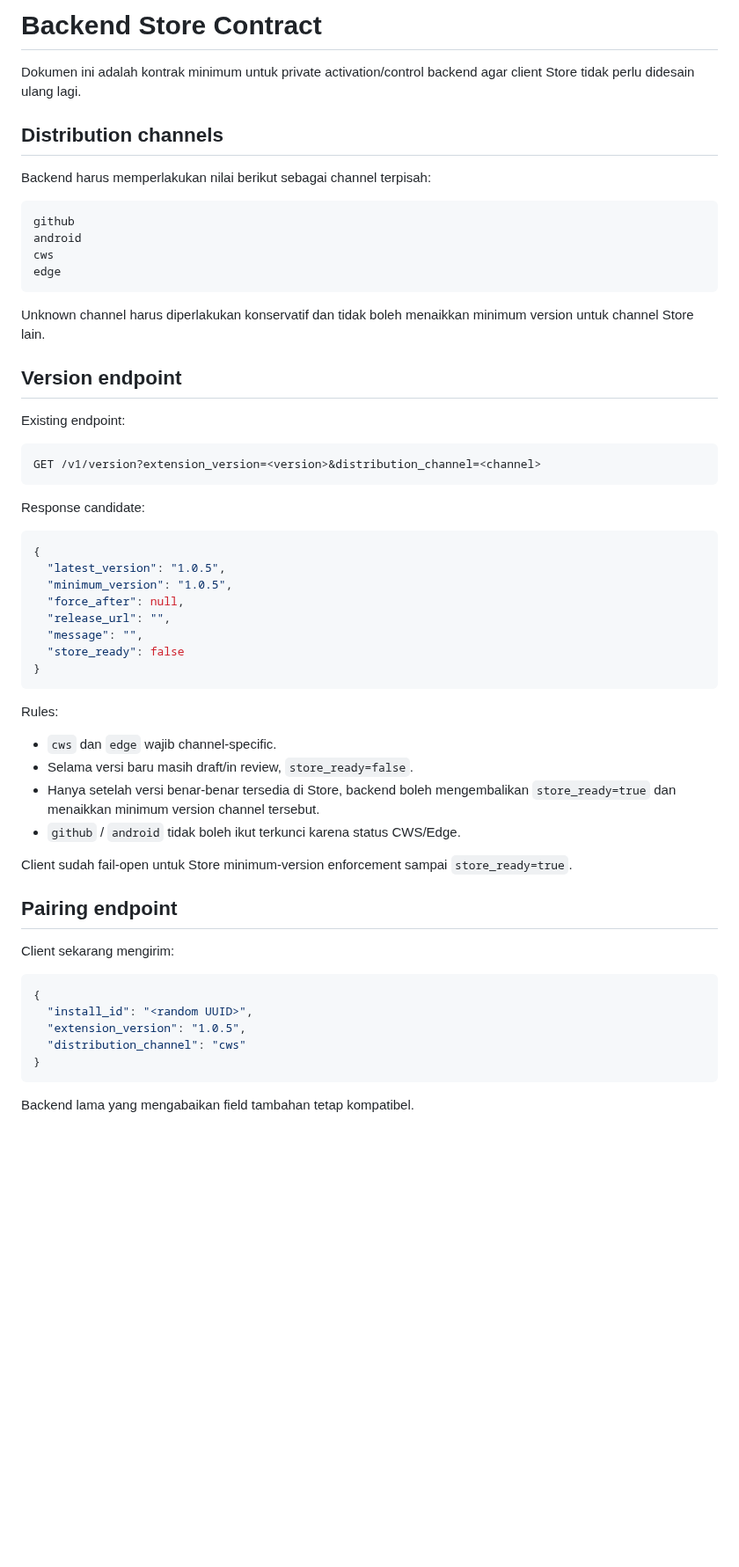
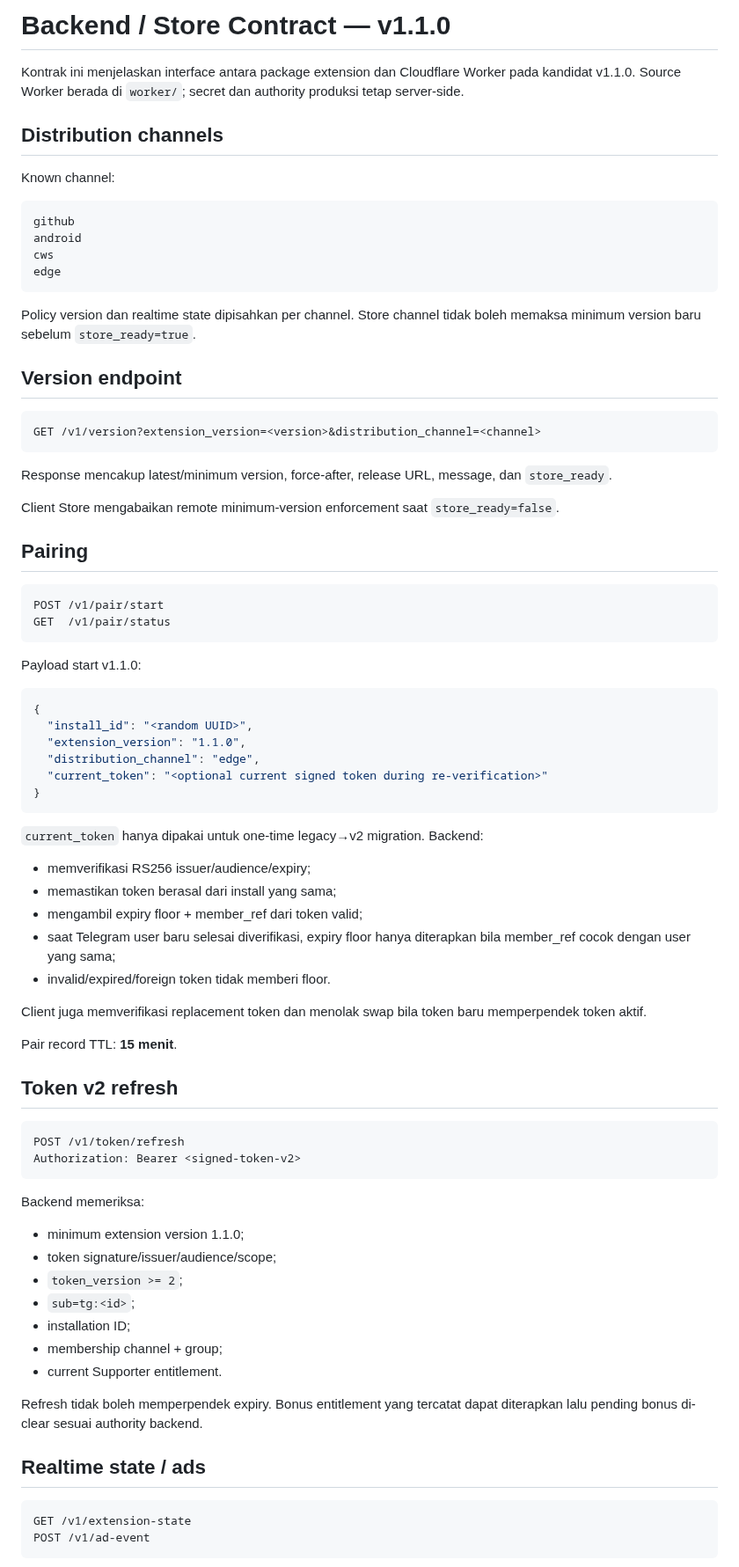
Before and after one commit to mentaliss/bukabmp, a Markdown page: docs/BACKEND_STORE_CONTRACT.md, the part around one of its changes. Shown at 88% size. Drawn GitHub-style; blank space fills up the shorter version.

Commit message:
Update backend Store contract for token v2 and ads

````diff
--- a/docs/BACKEND_STORE_CONTRACT.md
+++ b/docs/BACKEND_STORE_CONTRACT.md
@@ -1,10 +1,10 @@
-# Backend Store Contract
+# Backend / Store Contract — v1.1.0
 
-Dokumen ini adalah kontrak minimum untuk private activation/control backend agar client Store tidak perlu didesain ulang lagi.
+Kontrak ini menjelaskan interface antara package extension dan Cloudflare Worker pada kandidat v1.1.0. Source Worker berada di `worker/`; secret dan authority produksi tetap server-side.
 
 ## Distribution channels
 
-Backend harus memperlakukan nilai berikut sebagai channel terpisah:
+Known channel:
 
 ```text
 github
@@ -13,47 +13,69 @@ cws
 edge
 ```
 
-Unknown channel harus diperlakukan konservatif dan tidak boleh menaikkan minimum version untuk channel Store lain.
+Policy version dan realtime state dipisahkan per channel. Store channel tidak boleh memaksa minimum version baru sebelum `store_ready=true`.
 
 ## Version endpoint
-
-Existing endpoint:
 
 ```text
 GET /v1/version?extension_version=<version>&distribution_channel=<channel>
 ```
 
-Response candidate:
+Response mencakup latest/minimum version, force-after, release URL, message, dan `store_ready`.
 
-```json
-{
-  "latest_version": "1.0.5",
-  "minimum_version": "1.0.5",
-  "force_after": null,
-  "release_url": "",
-  "message": "",
-  "store_ready": false
-}
+Client Store mengabaikan remote minimum-version enforcement saat `store_ready=false`.
+
+## Pairing
+
+```text
+POST /v1/pair/start
+GET  /v1/pair/status
 ```
 
-Rules:
-- `cws` dan `edge` wajib channel-specific.
-- Selama versi baru masih draft/in review, `store_ready=false`.
-- Hanya setelah versi benar-benar tersedia di Store, backend boleh mengembalikan `store_ready=true` dan menaikkan minimum version channel tersebut.
-- `github` / `android` tidak boleh ikut terkunci karena status CWS/Edge.
-
-Client sudah fail-open untuk Store minimum-version enforcement sampai `store_ready=true`.
-
-## Pairing endpoint
-
-Client sekarang mengirim:
+Payload start v1.1.0:
 
 ```json
 {
   "install_id": "<random UUID>",
-  "extension_version": "1.0.5",
-  "distribution_channel": "cws"
+  "extension_version": "1.1.0",
+  "distribution_channel": "edge",
+  "current_token": "<optional current signed token during re-verification>"
 }
 ```
 
-Backend lama yang mengabaikan field tambahan tetap kompatibel.
+`current_token` hanya dipakai untuk one-time legacy→v2 migration. Backend:
+- memverifikasi RS256 issuer/audience/expiry;
+- memastikan token berasal dari install yang sama;
+- mengambil expiry floor + member_ref dari token valid;
+- saat Telegram user baru selesai diverifikasi, expiry floor hanya diterapkan bila member_ref cocok dengan user yang sama;
+- invalid/expired/foreign token tidak memberi floor.
+
+Client juga memverifikasi replacement token dan menolak swap bila token baru memperpendek token aktif.
+
+Pair record TTL: **15 menit**.
+
+## Token v2 refresh
+
+```text
+POST /v1/token/refresh
+Authorization: Bearer <signed-token-v2>
+```
+
+Backend memeriksa:
+- minimum extension version 1.1.0;
+- token signature/issuer/audience/scope;
+- `token_version >= 2`;
+- `sub=tg:<id>`;
+- installation ID;
+- membership channel + group;
+- current Supporter entitlement.
+
+Refresh tidak boleh memperpendek expiry. Bonus entitlement yang tercatat dapat diterapkan lalu pending bonus di-clear sesuai authority backend.
+
+## Realtime state / ads
+
+```text
+GET /v1/extension-state
+POST /v1/ad-event
+```
+
````
Also changed, not shown: other parts of docs/BACKEND_STORE_CONTRACT.md (+32 -42 lines).
